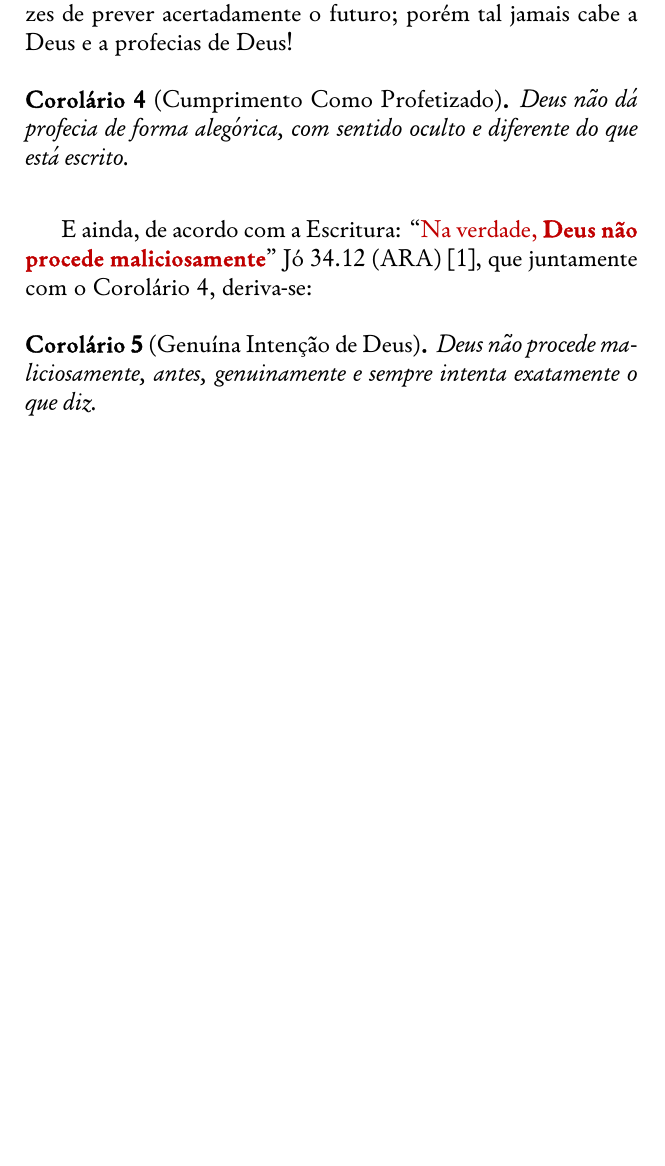
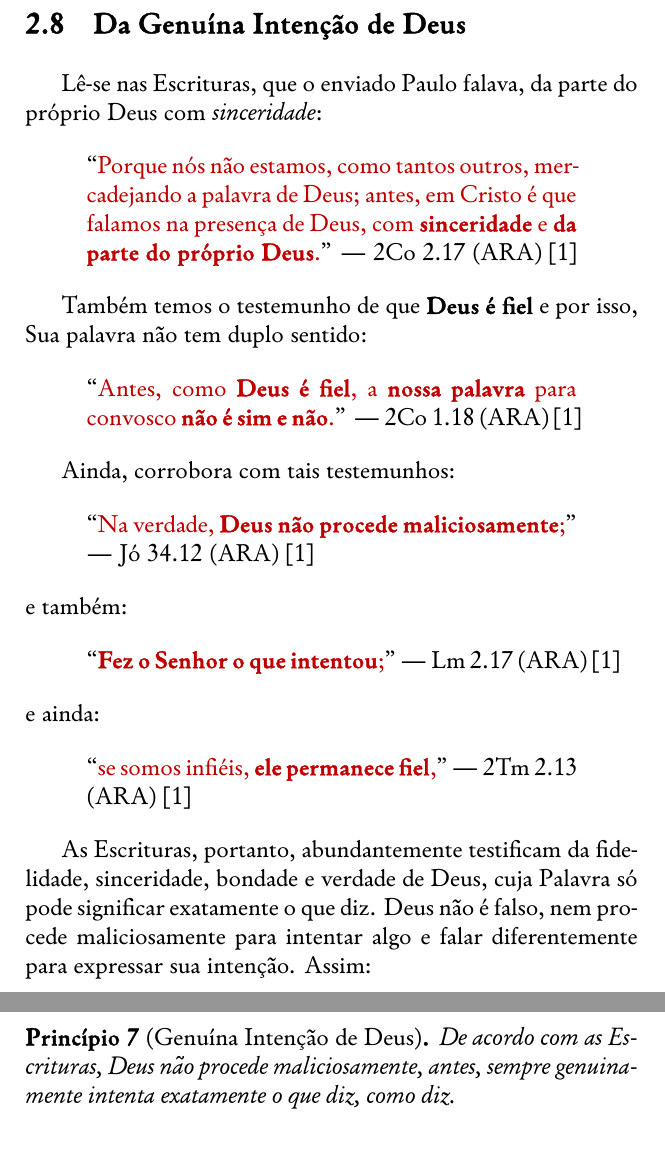
Before and after one commit to bibliashare/man-SegDeus, a LaTeX paper (2022-NaaktgeborenC-SegDeus.tex, which reads 01-document.tex): part of page 18 of 27 before the commit and two parts of pages 19 and 20 of 28 after it, the two joined at a grey line, cut at the place of the change, the shorter picture padded with empty space. The pictures show the PDF file 2022-NaaktgeborenC-SegDeus.pdf that the author committed with the source.

Commit message:
UPD on Chapter 2

```diff
--- a/01-document.tex
+++ b/01-document.tex
@@ -523,15 +523,13 @@
     \end{PRI}
 
     Somente Deus sabe \emph{acertadamente} o futuro, e Sua Palavra diz que \textbf{Ele não profetiza coisas que não se cumprirão
-    como profetizado} --- afinal, tais são exemplos de \bQuote{palavra que o Senhor \textbf{não disse}}; assim, alegar, para uma
-    profecia, cumprimento com sentido diferente de como foi profetizada ou enunciada, é típica manipulação  maliciosa  que  cabe
-    senão a criaturas incapazes de prever acertadamente o futuro; porém tal jamais cabe a Deus e a profecias de Deus!
+    como profetizado} --- afinal, tais são exemplos de \bQuote{palavra que o Senhor \textbf{não disse}}; assim, temos, como
+    Corolário do Princípio~\ref{pri.comoprof}:
 
     % !j 116 -i8
-    \begin{COR}[Cumprimento Como Profetizado]
-        \label{def.cor.comoprof}
-        Deus não dá profecia de forma alegórica, com sentido oculto e diferente do que está escrito.
+    \begin{COR}[Alegação de Cumprimento Alegórico]
+        \label{def.cor.alegorico}
+        De acordo com as Escrituras, não se pode alegar, para qualquer  profecia  divina,  cumprimento  com  sentido
+        diferente, diverso de como elas encontram-se profetizadas.
     \end{COR}
 
-    E ainda, de acordo com a Escritura: \bLineQuote{Na verdade, \textbf{Deus não procede maliciosamente}}{Jó~34.12}{ARA}, que
-    juntamente com o Corolário~\ref{def.cor.comoprof}, deriva-se:
@@ -538,9 +544,42 @@
+    \subsection{Da Genuína Intenção de Deus}
+
+    Lê-se nas Escrituras, que o enviado Paulo falava, da parte do próprio Deus com \emph{sinceridade}:
+
+        \bBlockQuote{% !j -i12 116
+            Porque nós não estamos, como tantos outros, mercadejando a palavra de Deus; antes, em Cristo é que falamos na
+            presença de Deus, com \textbf{sinceridade} e \textbf{da parte do próprio Deus}.}{2Co~2.17}{ARA}
+
+    Também temos o testemunho de que \textbf{Deus é fiel} e por isso, Sua palavra não tem duplo sentido:
+
+        \bBlockQuote{% !j -i12 116
+            Antes, como  \textbf{Deus  é  fiel},  a  \textbf{nossa  palavra}  para  convosco  \textbf{não  é  sim  e
+            não}.}{2Co~1.18}{ARA}
+
+    Ainda, corrobora com tais testemunhos:
+
+        \bBlockQuote{% !j -i12 116
+            Na verdade, \textbf{Deus não procede maliciosamente};}{Jó~34.12}{ARA}
+
+    \noindent e também:
+
+        \bBlockQuote{% !j -i12 116
+            \textbf{Fez o Senhor o que intentou};}{Lm~2.17}{ARA}
+
+    \noindent e ainda:
+
+        \bBlockQuote{% !j -i12 116
+            se somos infiéis, \textbf{ele permanece fiel},}{2Tm~2.13}{ARA}
+
+    As Escrituras, portanto, abundantemente testificam da fidelidade, sinceridade, bondade e verdade de Deus,  cuja  Palavra  só
+    pode significar exatamente o que diz. Deus não é falso, nem procede maliciosamente para intentar algo e falar diferentemente
+    para expressar sua intenção. Assim:
 
     % !j 116 -i8
-    \begin{COR}[Genuína Intenção de Deus]
+    \begin{PRI}[Genuína Intenção de Deus]
         \label{def.cor.genu}
-        Deus não procede maliciosamente, antes, genuinamente e sempre intenta exatamente o que diz.
-    \end{COR}
+        De acordo com as Escrituras, Deus não procede maliciosamente, antes, sempre genuinamente intenta  exatamente
+        o que diz, como diz.
+    \end{PRI}
 
 
     %---------------------------------------------------------------------------------------------------------------------------
```
Also changed, not shown: 2022-NaaktgeborenC-SegDeus.pdf, 01-document.tex (8 more changed lines), 1 other file.
